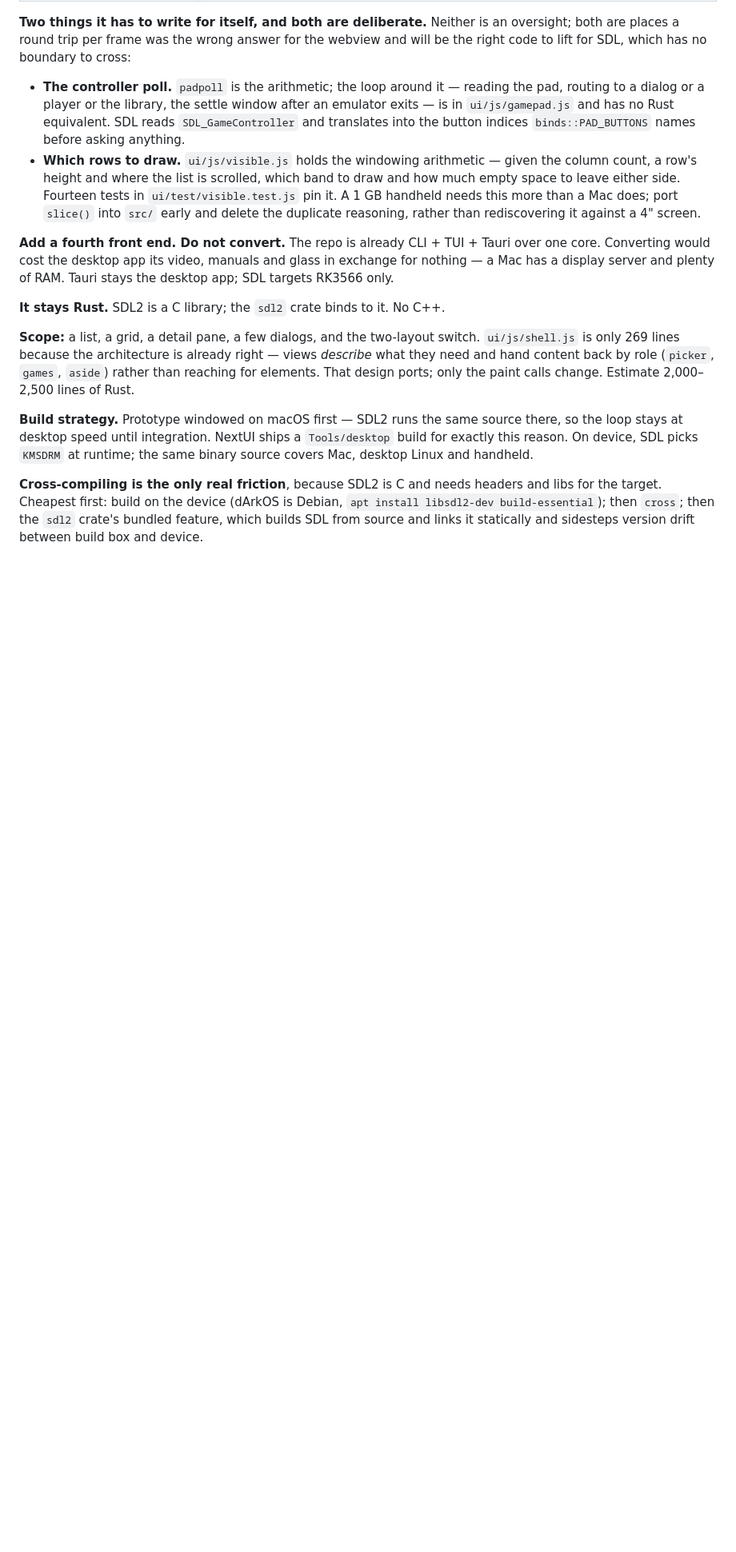
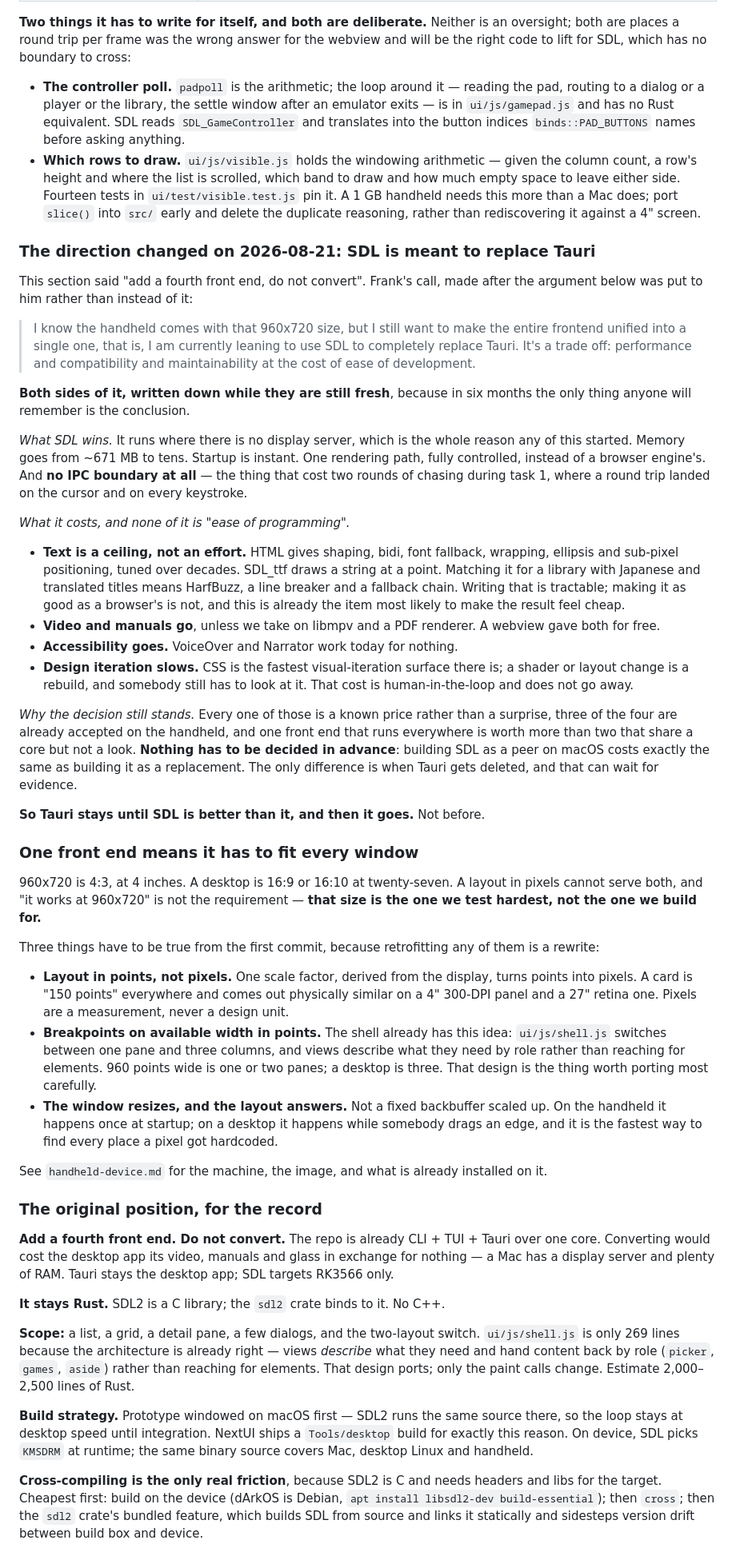
Before and after one commit to mizaimao/romm-desktop, a Markdown page: docs/handheld-frontend.md, the part around one of its changes. Shown at 80% size. Drawn GitHub-style; blank space fills up the shorter version.

```diff
--- a/docs/handheld-frontend.md
+++ b/docs/handheld-frontend.md
@@ -235,6 +238,78 @@ to cross:
   does; port `slice()` into `src/` early and delete the duplicate reasoning,
   rather than rediscovering it against a 4" screen.
 
+### The direction changed on 2026-08-21: SDL is meant to replace Tauri
+
+This section said "add a fourth front end, do not convert". Frank's call, made
+after the argument below was put to him rather than instead of it:
+
+> I know the handheld comes with that 960x720 size, but I still want to make
+> the entire frontend unified into a single one, that is, I am currently
+> leaning to use SDL to completely replace Tauri. It's a trade off: performance
+> and compatibility and maintainability at the cost of ease of development.
+
+**Both sides of it, written down while they are still fresh**, because in six
+months the only thing anyone will remember is the conclusion.
+
+*What SDL wins.* It runs where there is no display server, which is the whole
+reason any of this started. Memory goes from ~671 MB to tens. Startup is
+instant. One rendering path, fully controlled, instead of a browser engine's.
+And **no IPC boundary at all** — the thing that cost two rounds of chasing
+during task 1, where a round trip landed on the cursor and on every keystroke.
+
+*What it costs, and none of it is "ease of programming".*
+
+* **Text is a ceiling, not an effort.** HTML gives shaping, bidi, font
+  fallback, wrapping, ellipsis and sub-pixel positioning, tuned over decades.
+  SDL_ttf draws a string at a point. Matching it for a library with Japanese
+  and translated titles means HarfBuzz, a line breaker and a fallback chain.
+  Writing that is tractable; making it as good as a browser's is not, and this
+  is already the item most likely to make the result feel cheap.
+* **Video and manuals go**, unless we take on libmpv and a PDF renderer. A
+  webview gave both for free.
+* **Accessibility goes.** VoiceOver and Narrator work today for nothing.
+* **Design iteration slows.** CSS is the fastest visual-iteration surface
+  there is; a shader or layout change is a rebuild, and somebody still has to
+  look at it. That cost is human-in-the-loop and does not go away.
+
+*Why the decision still stands.* Every one of those is a known price rather
+than a surprise, three of the four are already accepted on the handheld, and
+one front end that runs everywhere is worth more than two that share a core but
+not a look. **Nothing has to be decided in advance**: building SDL as a peer on
+macOS costs exactly the same as building it as a replacement. The only
+difference is when Tauri gets deleted, and that can wait for evidence.
+
+**So Tauri stays until SDL is better than it, and then it goes.** Not before.
+
+### One front end means it has to fit every window
+
+960x720 is 4:3, at 4 inches. A desktop is 16:9 or 16:10 at twenty-seven. A
+layout in pixels cannot serve both, and "it works at 960x720" is not the
+requirement — **that size is the one we test hardest, not the one we build
+for.**
+
+Three things have to be true from the first commit, because retrofitting any of
+them is a rewrite:
+
+* **Layout in points, not pixels.** One scale factor, derived from the display,
+  turns points into pixels. A card is "150 points" everywhere and comes out
+  physically similar on a 4" 300-DPI panel and a 27" retina one. Pixels are a
+  measurement, never a design unit.
+* **Breakpoints on available width in points.** The shell already has this
+  idea: `ui/js/shell.js` switches between one pane and three columns, and views
+  describe what they need by role rather than reaching for elements. 960 points
+  wide is one or two panes; a desktop is three. That design is the thing worth
+  porting most carefully.
+* **The window resizes, and the layout answers.** Not a fixed backbuffer
+  scaled up. On the handheld it happens once at startup; on a desktop it
+  happens while somebody drags an edge, and it is the fastest way to find every
+  place a pixel got hardcoded.
+
+See `handheld-device.md` for the machine, the image, and what is already
+installed on it.
+
+### The original position, for the record
+
 **Add a fourth front end. Do not convert.** The repo is already CLI + TUI + Tauri
 over one core. Converting would cost the desktop app its video, manuals and
 glass in exchange for nothing — a Mac has a display server and plenty of RAM.
```
Also changed, not shown: other parts of docs/handheld-frontend.md (+20 -2 lines), docs/handheld-device.md (added, +168 -0 lines).
